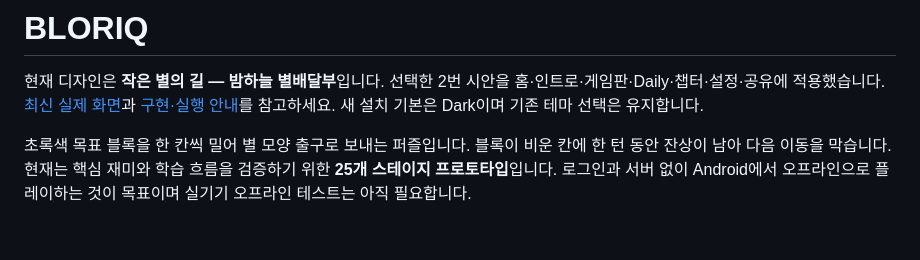
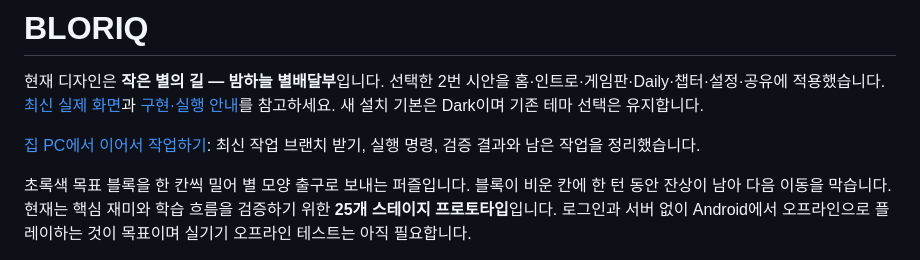
Before and after one commit to corcoidum/bloriq, a Markdown page: README.md, the part around the change. Drawn GitHub-style; blank space fills up the shorter version.

Commit message:
Document home PC checkout and development handoff

```diff
--- a/README.md
+++ b/README.md
@@ -1,6 +1,8 @@
 # BLORIQ
 
 현재 디자인은 **작은 별의 길 — 밤하늘 별배달부**입니다. 선택한 2번 시안을 홈·인트로·게임판·Daily·챕터·설정·공유에 적용했습니다. [최신 실제 화면](docs/star-courier-review.html)과 [구현·실행 안내](docs/STAR_COURIER_DESIGN.md)를 참고하세요. 새 설치 기본은 Dark이며 기존 테마 선택은 유지합니다.
+
+[집 PC에서 이어서 작업하기](docs/HOME_HANDOFF.md): 최신 작업 브랜치 받기, 실행 명령, 검증 결과와 남은 작업을 정리했습니다.
 
 초록색 목표 블록을 한 칸씩 밀어 별 모양 출구로 보내는 퍼즐입니다. 블록이 비운 칸에 한 턴 동안 잔상이 남아 다음 이동을 막습니다. 현재는 핵심 재미와 학습 흐름을 검증하기 위한 **25개 스테이지 프로토타입**입니다. 로그인과 서버 없이 Android에서 오프라인으로 플레이하는 것이 목표이며 실기기 오프라인 테스트는 아직 필요합니다.
 
```
Also changed, not shown: docs/HOME_HANDOFF.md (added, +84 -0 lines).
